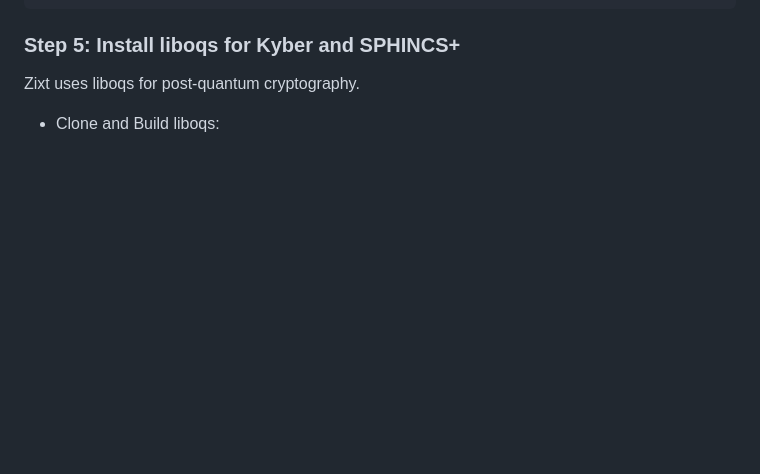
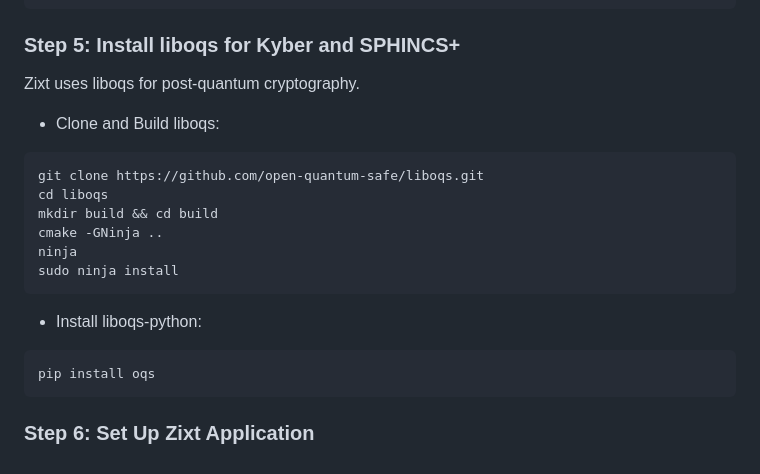
Before and after one commit to NetworkNerd1337/zixt, a Markdown page: README.md, the part around the change. Drawn GitHub-style; blank space fills up the shorter version.

````diff
--- a/README.md
+++ b/README.md
@@ -90,3 +90,18 @@ redis-cli ping  # Should return "PONG"
 Zixt uses liboqs for post-quantum cryptography.
 
 * Clone and Build liboqs:
+```bash
+git clone https://github.com/open-quantum-safe/liboqs.git
+cd liboqs
+mkdir build && cd build
+cmake -GNinja ..
+ninja
+sudo ninja install
+```
+
+* Install liboqs-python:
+```bash
+pip install oqs
+```
+
+### Step 6: Set Up Zixt Application
````
